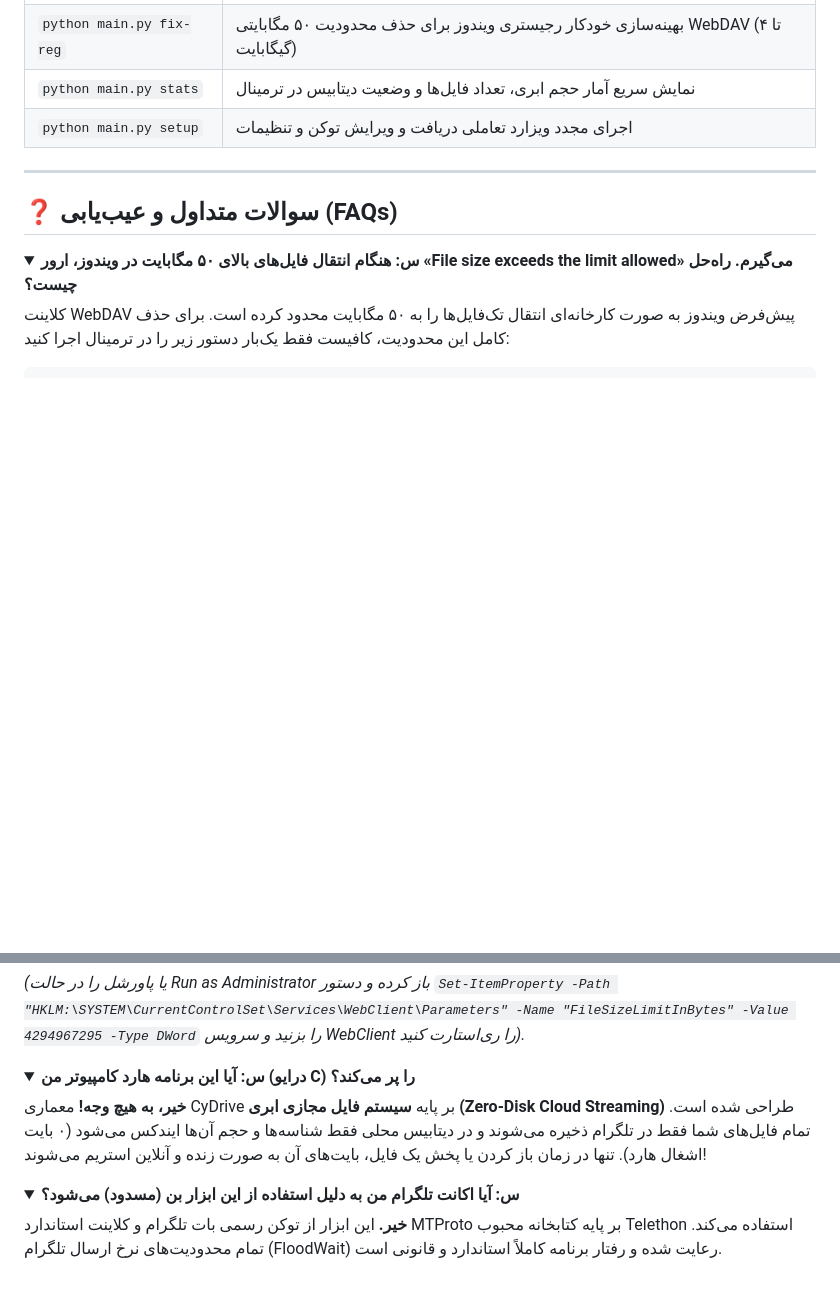
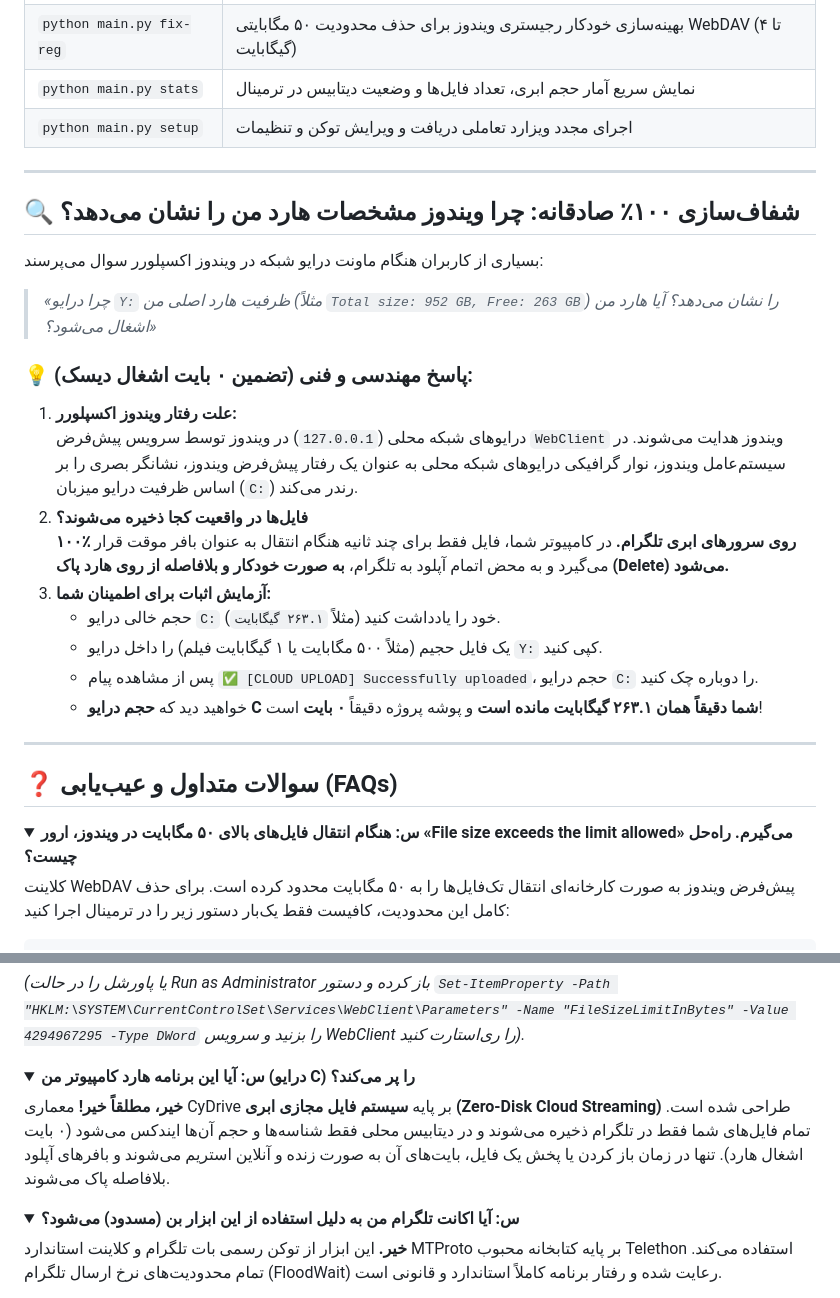
Before and after one commit to lp1688/CyDrive, a Markdown page: README.md, 2 parts joined by grey strips. GitHub-like rendering; folded sections open; blank space fills up the shorter version.

Commit message:
docs: add 100% transparent Zero-Disk engineering explanation and proof test to Persian and English READMEs

```diff
--- a/README.md
+++ b/README.md
@@ -201,6 +201,25 @@ python main.py
 
 ---
 
+## 🔍 شفاف‌سازی ۱۰۰٪ صادقانه: چرا ویندوز مشخصات هارد من را نشان می‌دهد؟
+
+بسیاری از کاربران هنگام ماونت درایو شبکه در ویندوز اکسپلورر سوال می‌پرسند:
+> *«چرا درایو `Y:` ظرفیت هارد اصلی من (مثلاً `Total size: 952 GB, Free: 263 GB`) را نشان می‌دهد؟ آیا هارد من اشغال می‌شود؟»*
+
+### 💡 پاسخ مهندسی و فنی (تضمین ۰ بایت اشغال دیسک):
+
+1. **علت رفتار ویندوز اکسپلورر:**
+   درایوهای شبکه محلی (`127.0.0.1`) در ویندوز توسط سرویس پیش‌فرض `WebClient` ویندوز هدایت می‌شوند. در سیستم‌عامل ویندوز، نوار گرافیکی درایوهای شبکه محلی به عنوان یک رفتار پیش‌فرض ویندوز، نشانگر بصری را بر اساس ظرفیت درایو میزبان (`C:`) رندر می‌کند.
+2. **فایل‌ها در واقعیت کجا ذخیره می‌شوند؟**
+   **۱۰۰٪ روی سرورهای ابری تلگرام.** در کامپیوتر شما، فایل فقط برای چند ثانیه هنگام انتقال به عنوان بافر موقت قرار می‌گیرد و به محض اتمام آپلود به تلگرام، **به صورت خودکار و بلافاصله از روی هارد پاک (Delete) می‌شود.**
+3. **آزمایش اثبات برای اطمینان شما:**
+   - حجم خالی درایو `C:` خود را یادداشت کنید (مثلاً `۲۶۳.۱ گیگابایت`).
+   - یک فایل حجیم (مثلاً ۵۰۰ مگابایت یا ۱ گیگابایت فیلم) را داخل درایو `Y:` کپی کنید.
+   - پس از مشاهده پیام `✅ [CLOUD UPLOAD] Successfully uploaded`، حجم درایو `C:` را دوباره چک کنید.
+   - خواهید دید که **حجم درایو C شما دقیقاً همان ۲۶۳.۱ گیگابایت مانده است** و پوشه پروژه دقیقاً **۰ بایت** است!
+
+---
+
 ## ❓ سوالات متداول و عیب‌یابی (FAQs)
 
 <details>
@@ -217,7 +236,7 @@ python main.py fix-reg
 <details>
 <summary><strong>س: آیا این برنامه هارد کامپیوتر من (درایو C) را پر می‌کند؟</strong></summary>
 
-**خیر، به هیچ وجه!** معماری CyDrive بر پایه **سیستم فایل مجازی ابری (Zero-Disk Cloud Streaming)** طراحی شده است. تمام فایل‌های شما فقط در تلگرام ذخیره می‌شوند و در دیتابیس محلی فقط شناسه‌ها و حجم آن‌ها ایندکس می‌شود (۰ بایت اشغال هارد). تنها در زمان باز کردن یا پخش یک فایل، بایت‌های آن به صورت زنده و آنلاین استریم می‌شوند!
+**خیر، مطلقاً خیر!** معماری CyDrive بر پایه **سیستم فایل مجازی ابری (Zero-Disk Cloud Streaming)** طراحی شده است. تمام فایل‌های شما فقط در تلگرام ذخیره می‌شوند و در دیتابیس محلی فقط شناسه‌ها و حجم آن‌ها ایندکس می‌شود (۰ بایت اشغال هارد). تنها در زمان باز کردن یا پخش یک فایل، بایت‌های آن به صورت زنده و آنلاین استریم می‌شوند و بافرهای آپلود بلافاصله پاک می‌شوند.
 </details>
 
 <details>
```
Also changed, not shown: README_EN.md (+23 -3 lines).
